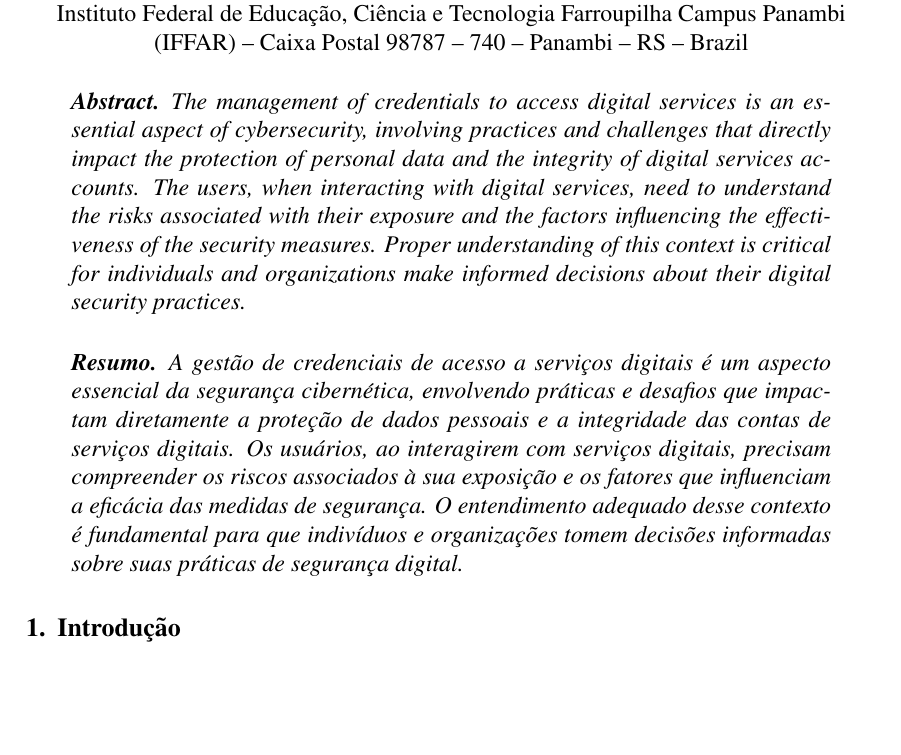
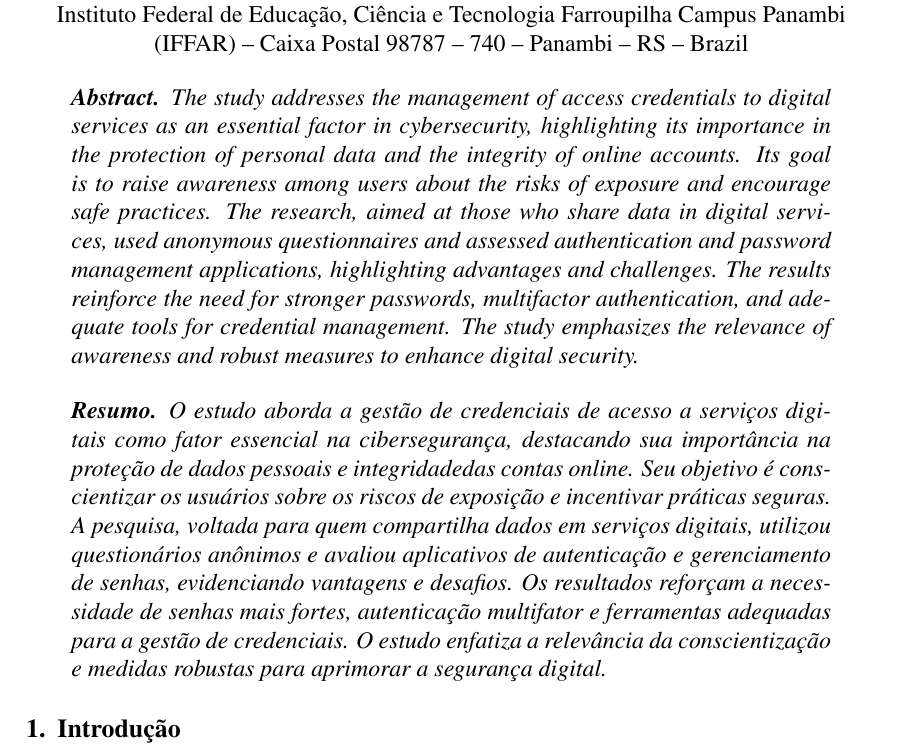
Before and after one commit to FelipeJurisJacques/Document, a LaTeX paper (latex/document.tex): part of page 1 of 17 before the commit and part of page 1 of 18 after it, cut so that both start at the same text, the shorter picture padded with empty space. Compiled offline with pdfLaTeX.

Commit message:
novo resumo e abstract

```diff
--- a/latex/document.tex
+++ b/latex/document.tex
@@ -46,25 +46,33 @@
 \maketitle
 
 \begin{abstract}
-  The management of credentials to access digital services is an essential aspect
-  of cybersecurity, involving practices and challenges that directly impact the
-  protection of personal data and the integrity of digital services accounts.
-  The users, when interacting with digital services, need to understand the
-  risks associated with their exposure and the factors influencing the
-  effectiveness of the security measures.
-  Proper understanding of this context is critical for individuals and
-  organizations make informed decisions about their digital security practices.
+  The study addresses the management of access credentials to digital services as an
+  essential factor in cybersecurity, highlighting its importance in the protection of
+  personal data and the integrity of online accounts.
+  Its goal is to raise awareness among users about the risks of exposure and encourage
+  safe practices.
+  The research, aimed at those who share data in digital services, used anonymous
+  questionnaires and assessed authentication and password management applications,
+  highlighting advantages and challenges.
+  The results reinforce the need for stronger passwords, multifactor authentication, and
+  adequate tools for credential management.
+  The study emphasizes the relevance of awareness and robust measures to enhance digital
+  security.
 \end{abstract}
 
 \begin{resumo}
-  A gestão de credenciais de acesso a serviços digitais é um aspecto essencial da
-  segurança cibernética, envolvendo práticas e desafios que impactam diretamente
-  a proteção de dados pessoais e a integridade das contas de serviços digitais.
-  Os usuários, ao interagirem com serviços digitais, precisam compreender os
-  riscos associados à sua exposição e os fatores que influenciam a eficácia das
-  medidas de segurança.
-  O entendimento adequado desse contexto é fundamental para que indivíduos e
-  organizações tomem decisões informadas sobre suas práticas de segurança digital.
+  O estudo aborda a gestão de credenciais de acesso a serviços digitais como fator
+  essencial na cibersegurança, destacando sua importância na proteção de dados pessoais
+  e integridadedas contas online.
+  Seu objetivo é conscientizar os usuários sobre os riscos de exposição e incentivar
+  práticas seguras.
+  A pesquisa, voltada para quem compartilha dados em serviços digitais, utilizou
+  questionários anônimos e avaliou aplicativos de autenticação e gerenciamento de
+  senhas, evidenciando vantagens e desafios.
+  Os resultados reforçam a necessidade de senhas mais fortes, autenticação multifator
+  e ferramentas adequadas para a gestão de credenciais.
+  O estudo enfatiza a relevância da conscientização e medidas robustas para aprimorar
+  a segurança digital.
 \end{resumo}
 
 \section{Introdução}
```
Also changed, not shown: latex/document.pdf.
